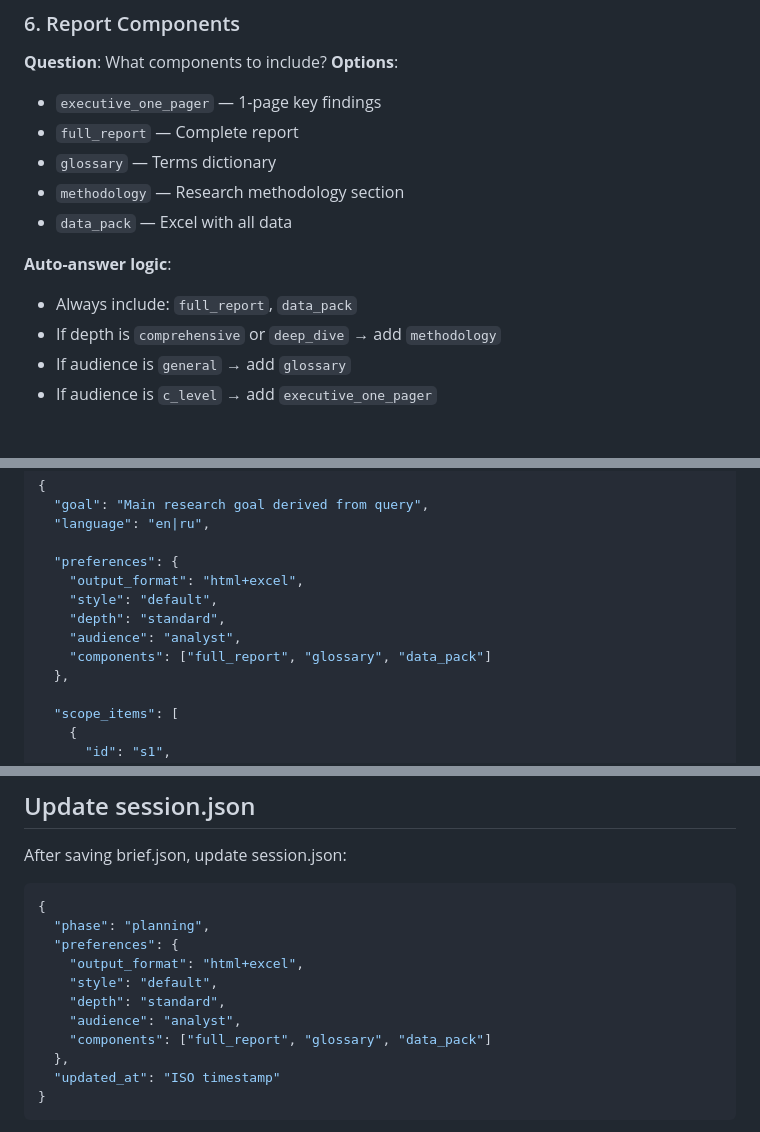
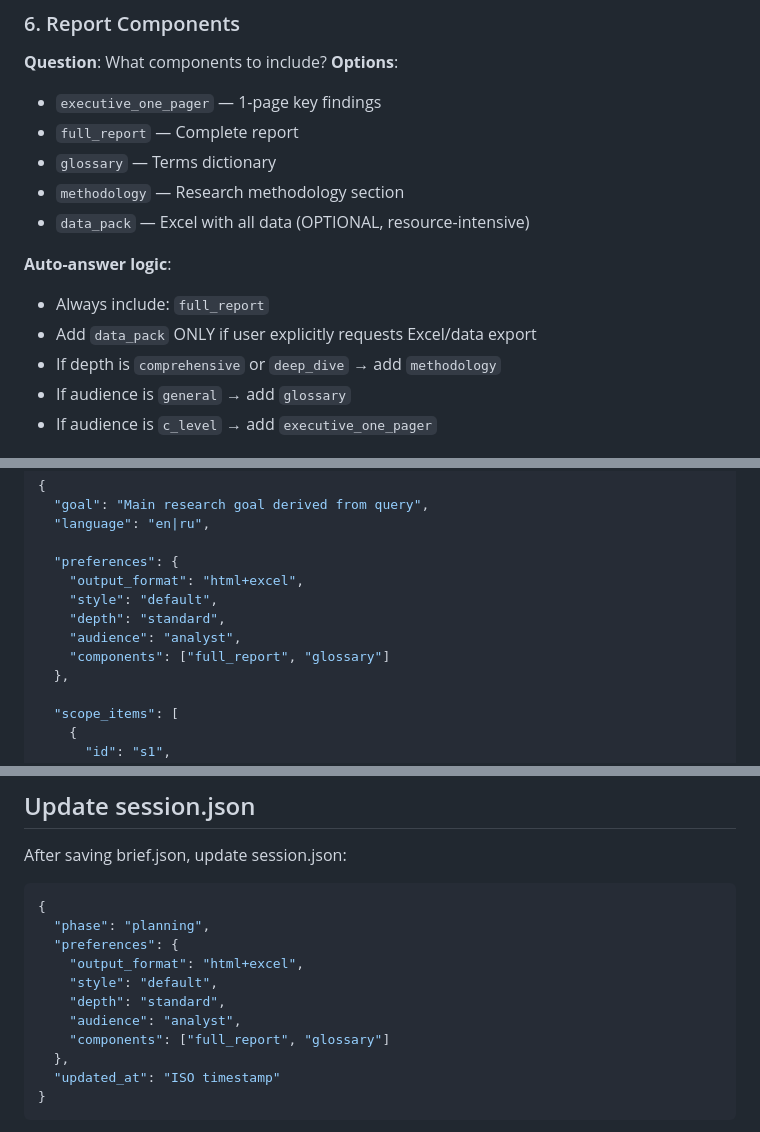
Before and after one commit to SoSmDe/Aplhamentat_research, a Markdown page: ralph/prompts/brief_builder.md, 3 parts joined by grey strips. Rendered like a GitHub page.

```diff
--- a/ralph/prompts/brief_builder.md
+++ b/ralph/prompts/brief_builder.md
@@ -108,10 +108,11 @@ Actions:
 - `full_report` — Complete report
 - `glossary` — Terms dictionary
 - `methodology` — Research methodology section
-- `data_pack` — Excel with all data
+- `data_pack` — Excel with all data (OPTIONAL, resource-intensive)
 
 **Auto-answer logic**:
-- Always include: `full_report`, `data_pack`
+- Always include: `full_report`
+- Add `data_pack` ONLY if user explicitly requests Excel/data export
 - If depth is `comprehensive` or `deep_dive` → add `methodology`
 - If audience is `general` → add `glossary`
 - If audience is `c_level` → add `executive_one_pager`
@@ -139,7 +140,7 @@ Save to `state/brief.json`:
     "style": "default",
     "depth": "standard",
     "audience": "analyst",
-    "components": ["full_report", "glossary", "data_pack"]
+    "components": ["full_report", "glossary"]
   },
 
   "scope_items": [
@@ -184,7 +185,7 @@ After saving brief.json, update session.json:
     "style": "default",
     "depth": "standard",
     "audience": "analyst",
-    "components": ["full_report", "glossary", "data_pack"]
+    "components": ["full_report", "glossary"]
   },
   "updated_at": "ISO timestamp"
 }
```
Also changed, not shown: ralph/prompts/reporter.md (+8 -1 lines).
